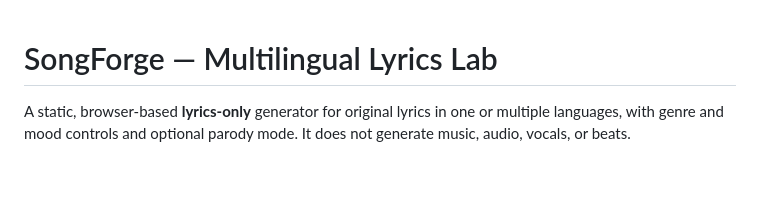
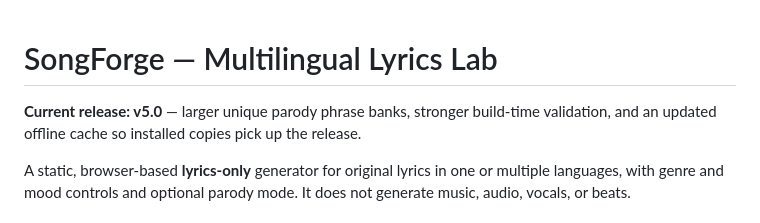
Before and after one commit to shreebalaji767/SongForge, a Markdown page: README.md, the part around the change. GitHub-like rendering; blank space fills up the shorter version.

Commit message:
Document SongForge v5.0 upgrade

```diff
--- a/README.md
+++ b/README.md
@@ -1,4 +1,6 @@
 # SongForge — Multilingual Lyrics Lab
+
+**Current release: v5.0** — larger unique parody phrase banks, stronger build-time validation, and an updated offline cache so installed copies pick up the release.
 
 A static, browser-based **lyrics-only** generator for original lyrics in one or multiple languages, with genre and mood controls and optional parody mode. It does not generate music, audio, vocals, or beats.
 
```
